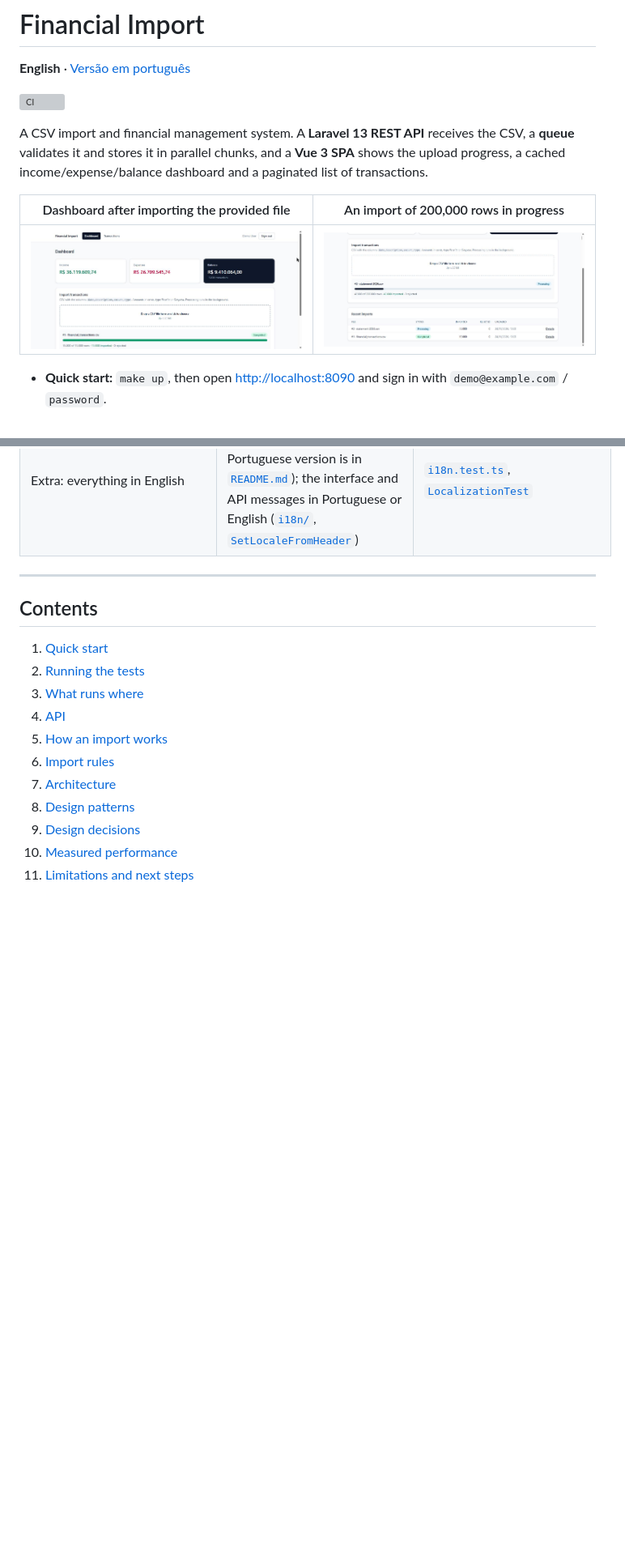
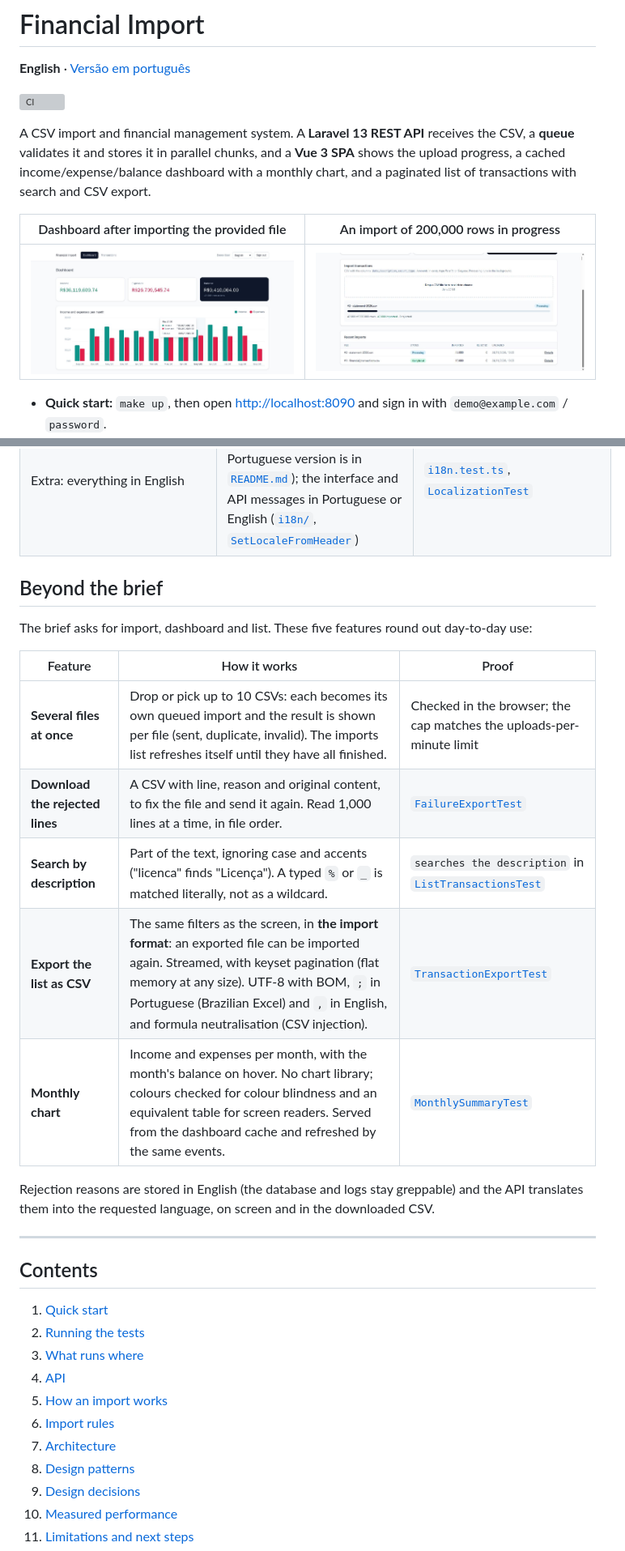
Before and after one commit to filipelira1/financial-import, a Markdown page: README.en.md, 2 parts joined by grey strips. Shown at 81% size. Rendered like a GitHub page; pictures changed too: docs/images/dashboard.jpg; blank space fills up the shorter version; grey boxes are pictures that could not be loaded.

```diff
--- a/README.en.md
+++ b/README.en.md
@@ -6,7 +6,8 @@
 
 A CSV import and financial management system. A **Laravel 13 REST API** receives the CSV, a
 **queue** validates it and stores it in parallel chunks, and a **Vue 3 SPA** shows the upload
-progress, a cached income/expense/balance dashboard and a paginated list of transactions.
+progress, a cached income/expense/balance dashboard with a monthly chart, and a paginated list of
+transactions with search and CSV export.
 
 | Dashboard after importing the provided file | An import of 200,000 rows in progress |
 |---|---|
@@ -35,6 +36,21 @@ progress, a cached income/expense/balance dashboard and a paginated list of tran
 | Extra: CI running the tests | [GitHub Actions](.github/workflows/ci.yml): backend, frontend, full stack | Badge above |
 | Extra: notice when processing ends | Smart polling (back-off, pauses with the tab hidden); `ImportFinished` event ready for WebSockets | `usePolling.test.ts` |
 | Extra: everything in English | Code, commits, API docs and this README in English (a Portuguese version is in [`README.md`](README.md)); the interface and API messages in Portuguese or English ([`i18n/`](frontend/src/i18n), [`SetLocaleFromHeader`](backend/app/Http/Middleware/SetLocaleFromHeader.php)) | [`i18n.test.ts`](frontend/src/i18n/i18n.test.ts), [`LocalizationTest`](backend/tests/Feature/Http/LocalizationTest.php) |
+
+## Beyond the brief
+
+The brief asks for import, dashboard and list. These five features round out day-to-day use:
+
+| Feature | How it works | Proof |
+|---|---|---|
+| **Several files at once** | Drop or pick up to 10 CSVs: each becomes its own queued import and the result is shown per file (sent, duplicate, invalid). The imports list refreshes itself until they have all finished. | Checked in the browser; the cap matches the uploads-per-minute limit |
+| **Download the rejected lines** | A CSV with line, reason and original content, to fix the file and send it again. Read 1,000 lines at a time, in file order. | [`FailureExportTest`](backend/tests/Feature/Exports/FailureExportTest.php) |
+| **Search by description** | Part of the text, ignoring case and accents ("licenca" finds "Licença"). A typed `%` or `_` is matched literally, not as a wildcard. | `searches the description` in [`ListTransactionsTest`](backend/tests/Feature/Transactions/ListTransactionsTest.php) |
+| **Export the list as CSV** | The same filters as the screen, in **the import format**: an exported file can be imported again. Streamed, with keyset pagination (flat memory at any size). UTF-8 with BOM, `;` in Portuguese (Brazilian Excel) and `,` in English, and formula neutralisation (CSV injection). | [`TransactionExportTest`](backend/tests/Feature/Exports/TransactionExportTest.php) |
+| **Monthly chart** | Income and expenses per month, with the month's balance on hover. No chart library; colours checked for colour blindness and an equivalent table for screen readers. Served from the dashboard cache and refreshed by the same events. | [`MonthlySummaryTest`](backend/tests/Feature/Dashboard/MonthlySummaryTest.php) |
+
+Rejection reasons are stored in English (the database and logs stay greppable) and the API translates them
+into the requested language, on screen and in the downloaded CSV.
 
 ---
 
```
Also changed, not shown: other parts of README.en.md (+7 -2 lines), README.md (+24 -3 lines), docs/images/dashboard.pt.jpg.
